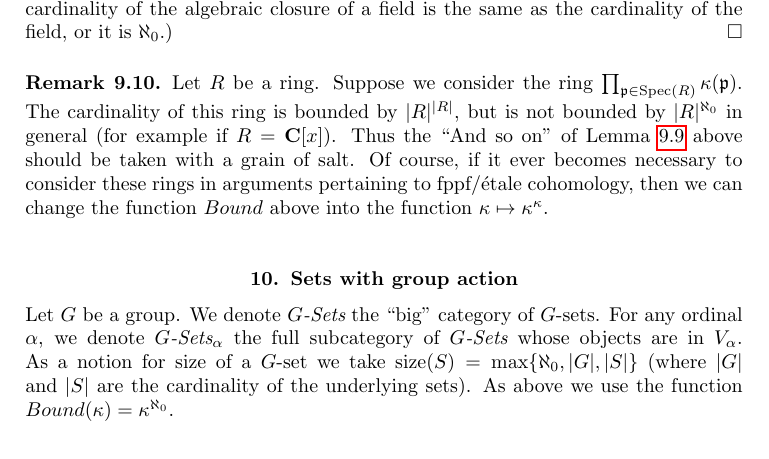
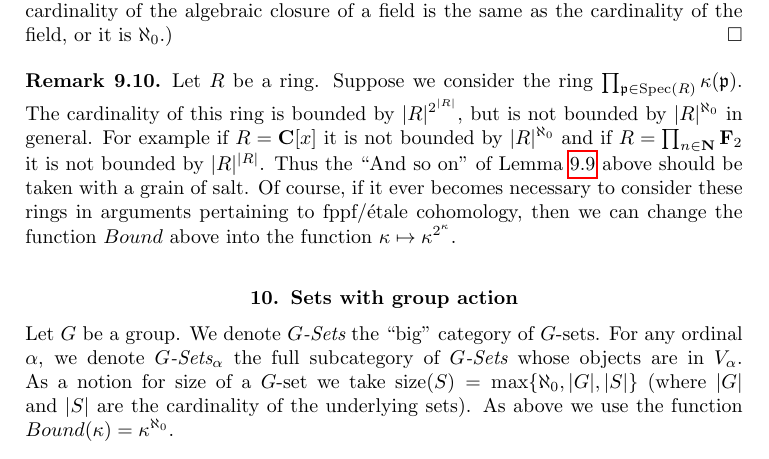
Before and after one commit to stacks/stacks-project, a LaTeX document (sets.tex): part of page 9 of 13, cut so that both start at the same text. Compiled offline with pdfLaTeX.

Commit message:
Mistake in example growth cardinality of product residue fields.
Thanks to Wei Xu
http://stacks.math.columbia.edu/tag/000S#comment-623

```diff
--- a/sets.tex
+++ b/sets.tex
@@ -770,13 +770,16 @@ is the same as the cardinality of the field, or it is $\aleph_0$.)
 \label{remark-what-is-not-in-it}
 Let $R$ be a ring. Suppose we consider the ring
 $\prod_{\mathfrak p \in \Spec(R)} \kappa(\mathfrak p)$.
-The cardinality of this ring is bounded by $|R|^{|R|}$, but is not bounded by
-$|R|^{\aleph_0}$ in general (for example if $R = \mathbf{C}[x]$).
+The cardinality of this ring is bounded by $|R|^{2^{|R|}}$,
+but is not bounded by $|R|^{\aleph_0}$ in general.
+For example if $R = \mathbf{C}[x]$ it is not bounded by
+$|R|^{\aleph_0}$ and if $R = \prod_{n \in \mathbf{N}} \mathbf{F}_2$
+it is not bounded by $|R|^{|R|}$.
 Thus the ``And so on'' of Lemma \ref{lemma-what-is-in-it} above
 should be taken with a grain of salt. Of course, if it ever becomes
 necessary to consider these rings in arguments pertaining to
 fppf/\'etale cohomology, then we can change the function
-$Bound$ above into the function $\kappa \mapsto \kappa^\kappa$.
+$Bound$ above into the function $\kappa \mapsto \kappa^{2^\kappa}$.
 \end{remark}
 
 
```
